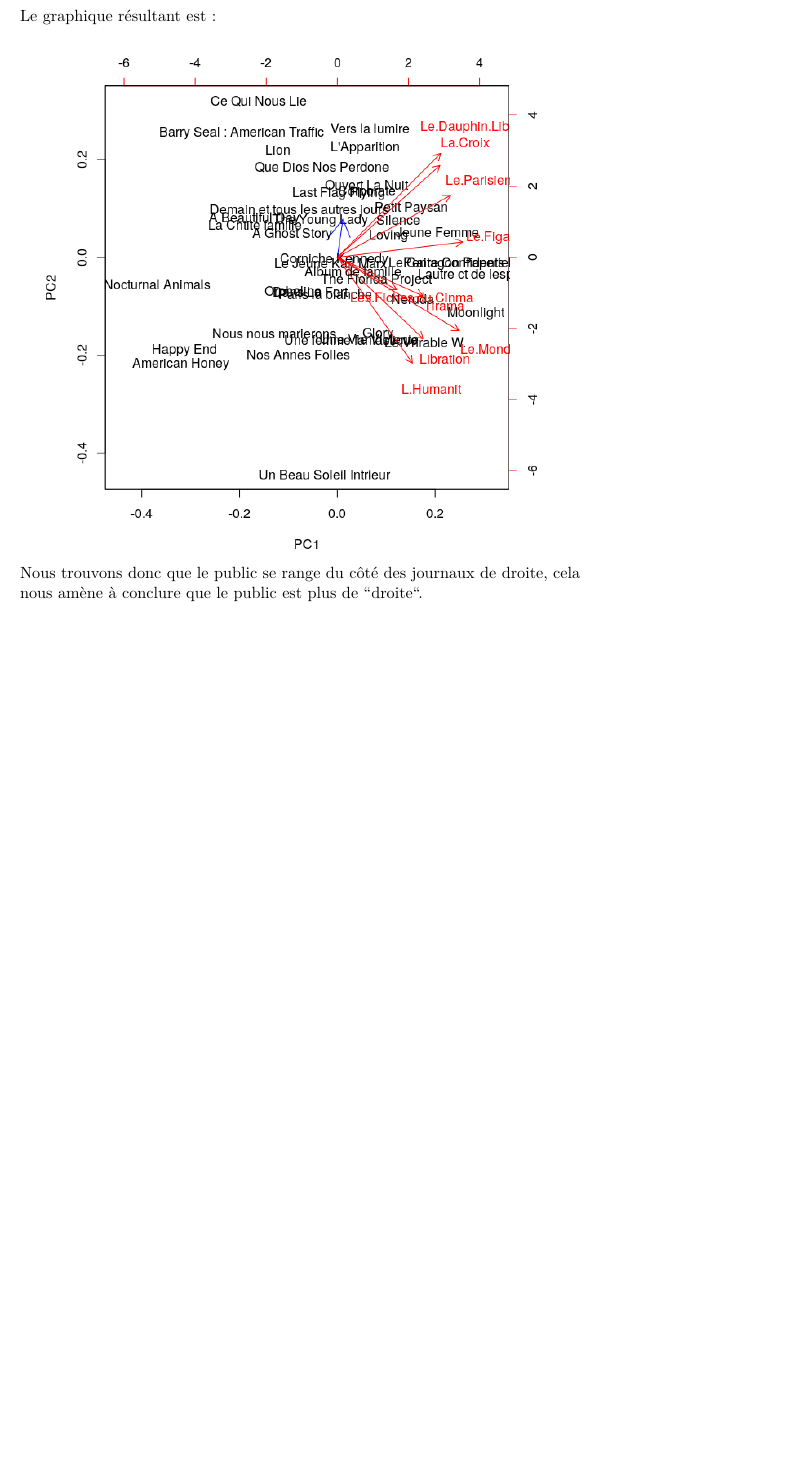
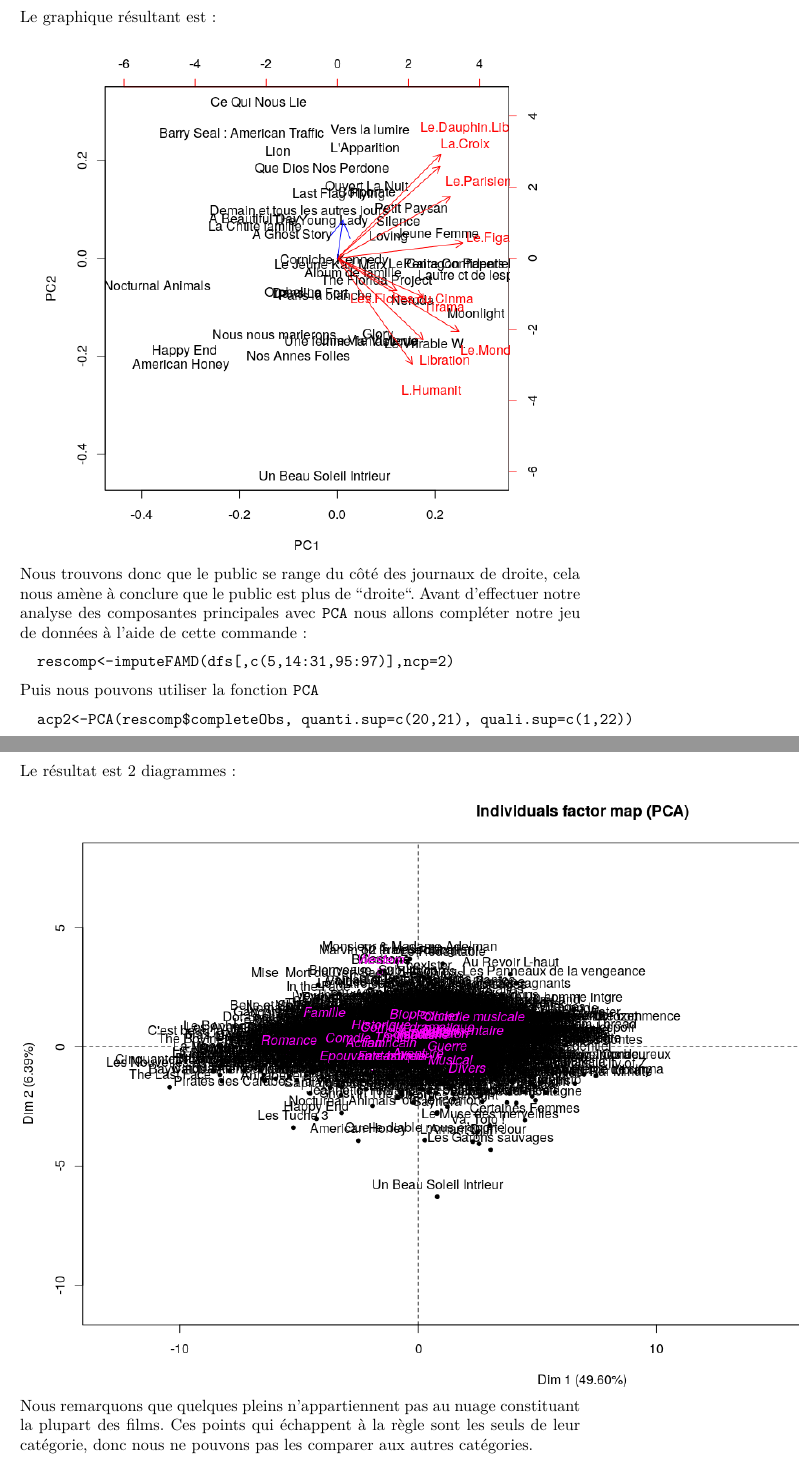
Before and after one commit to DrissiReda/RBigdata, a LaTeX document (report.tex): part of page 7 of 14 before the commit and two parts of pages 7 and 8 of 18 after it, the two joined at a grey line, cut so that both start at the same text, the shorter picture padded with empty space. Compiled offline with pdfLaTeX.

Commit message:
Last add

```diff
--- a/report.tex
+++ b/report.tex
@@ -164,3 +170,18 @@
 \photo{15}
 Nous trouvons donc que le public se range du côté des journaux de droite, cela nous amène à conclure
 que le public est plus de ``droite``.
+Avant d'effectuer notre analyse des composantes principales avec \texttt{PCA} nous allons compléter notre
+jeu de données à l'aide de cette commande :
+\begin{verbatim}
+  rescomp<-imputeFAMD(dfs[,c(5,14:31,95:97)],ncp=2)
+\end{verbatim}
+Puis nous pouvons utiliser la fonction \texttt{PCA}
+\begin{verbatim}
+  acp2<-PCA(rescomp$completeObs, quanti.sup=c(20,21), quali.sup=c(1,22))
+\end{verbatim}
+Le résultat est 2 diagrammes :
+\photo{17}
+Nous remarquons que quelques pleins n'appartiennent pas au nuage constituant la plupart des films.
+Ces points qui échappent à la règle sont les seuls de leur catégorie, donc nous ne pouvons pas
+les comparer aux autres catégories.
+\photo{18}
@@ -166,0 +193 @@
+\begin{verbatim}
```
Also changed, not shown: resources/16.png (added), resources/17.png (added), resources/18.png (added), resources/19.png (added), resources/191.png (added), resources/192.png (added), report.tex (18 more changed lines).
